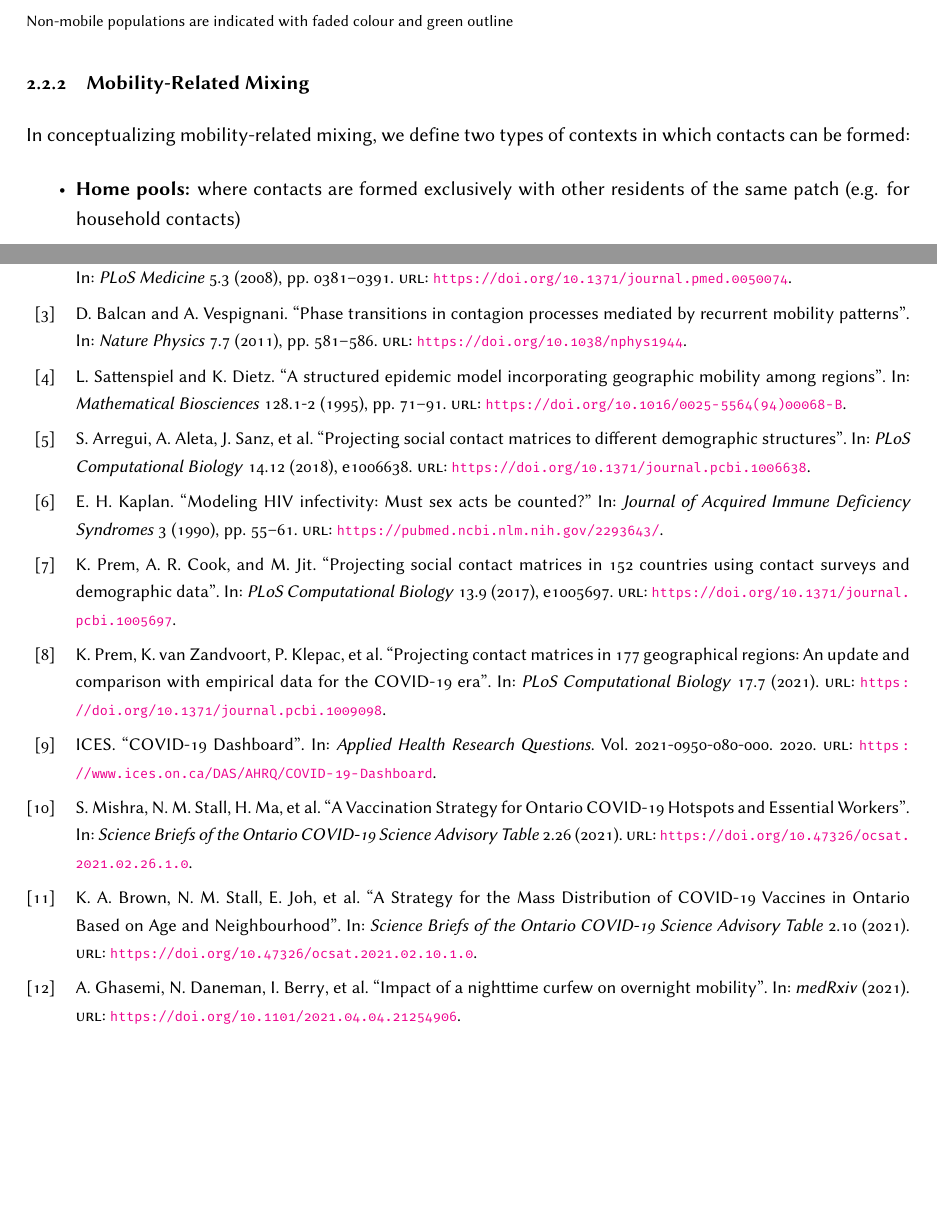
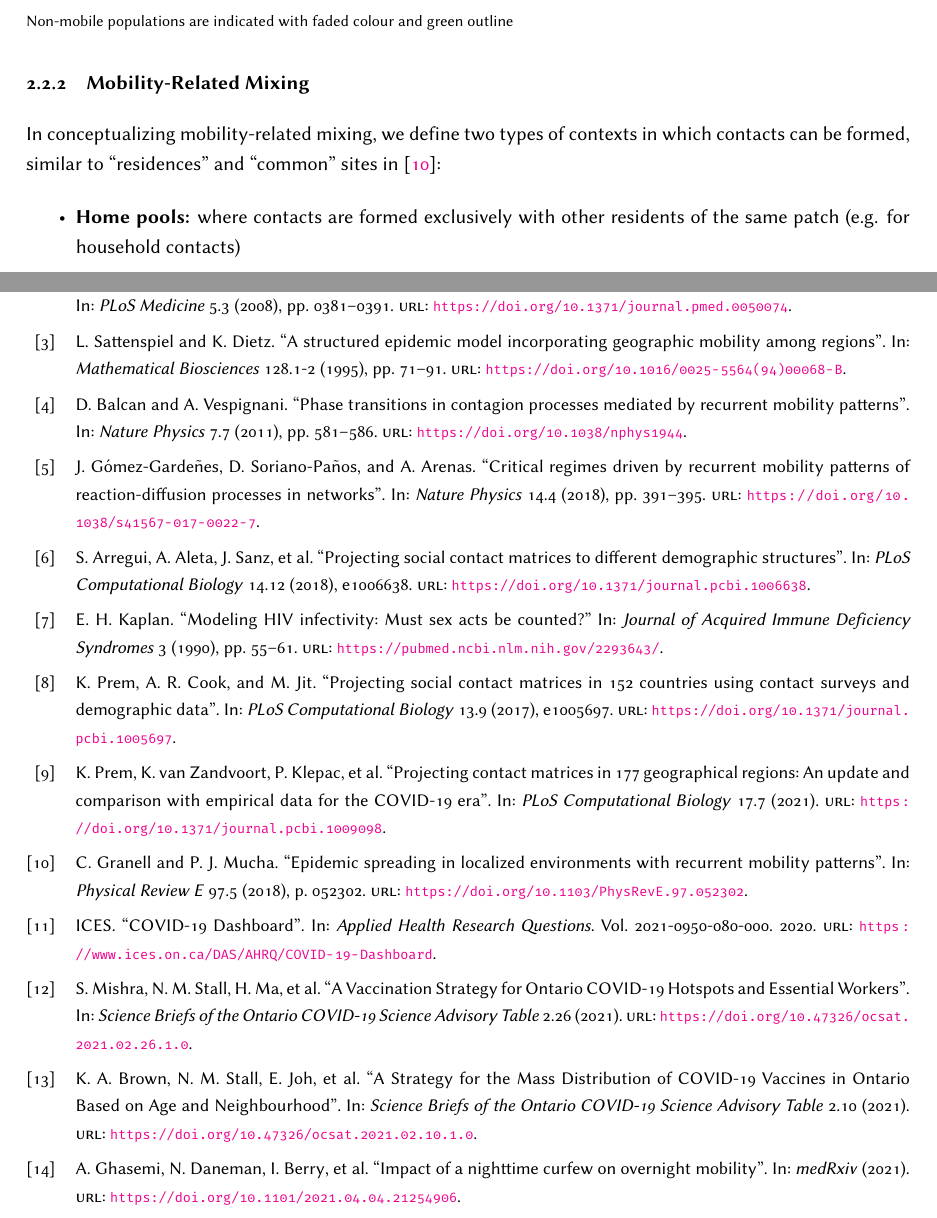
Before and after one commit to mishra-lab/age-patch-mobility-mixing, a LaTeX document (docs/papers/methodsx/main.tex, which reads docs/papers/methodsx/meta.tex, docs/papers/methodsx/method.tex, docs/papers/methodsx/refs.bib): two parts of pages 7 and 19 of 33, joined at a grey line, cut so that both start at the same text, the shorter picture padded with empty space. Compiled offline with pdfLaTeX.

Commit message:
docs: methodsx paper, minor edits after acceptance

```diff
--- a/docs/papers/methodsx/meta.tex
+++ b/docs/papers/methodsx/meta.tex
@@ -19,7 +19,7 @@
 \affil[f]{ORCID: 0000-0001-8492-5470}
 \affil[*]{Corresponding Author: Jesse Knight.
   \texttt{jesse.knight@mail.utoronto.ca}}
-\date{Oct 1, 2021}
+\date{Dec 27, 2021}
 \keywords{%
   COVID-19,
   transmission modelling,
--- a/docs/papers/methodsx/method.tex
+++ b/docs/papers/methodsx/method.tex
@@ -288,7 +288,8 @@ described in \S~\ref{meth.orig}.
 %     Hopefully it's better now?
 % SM: read well and flowed nicely
 In conceptualizing mobility-related mixing,
-we define two types of contexts in which contacts can be formed:
+we define two types of contexts in which contacts can be formed,
+similar to ``residences'' and ``common'' sites in \cite{Granell2018}:
 \begin{itemize}
   \item \textbf{Home pools:} where contacts are formed exclusively with
   other residents of the same patch (e.g. for household contacts)
--- a/docs/papers/methodsx/refs.bib
+++ b/docs/papers/methodsx/refs.bib
@@ -123,3 +123,11 @@
   volume = {2021-0950-080-000},
   year = {2020}
 }
+
+@article{Gomez-Gardenes2018,
+  author = {G{\'{o}}mez-Garde{\~{n}}es, J. and Soriano-Pa{\~{n}}os, D. and Arenas, A.},
+  title = {{Critical regimes driven by recurrent mobility patterns of reaction-diffusion processes in networks}},
+  url = {https://doi.org/10.1038/s41567-017-0022-7},
+  number = {4},
+  pages = {391--395},
+  volume = {14},
@@ -125,0 +140,8 @@
+  title = {{Epidemic spreading in localized environments with recurrent mobility patterns}},
+  url = {https://doi.org/10.1103/PhysRevE.97.052302},
+  number = {5},
+  pages = {052302},
+  volume = {97},
+  journal = {Physical Review E},
+  year = {2018}
+}
```
Also changed, not shown: docs/papers/methodsx/intro.tex (+1 -1 lines), docs/papers/methodsx/main.pdf, docs/papers/methodsx/makefile, docs/papers/methodsx/refs.bib (10 more changed lines).
